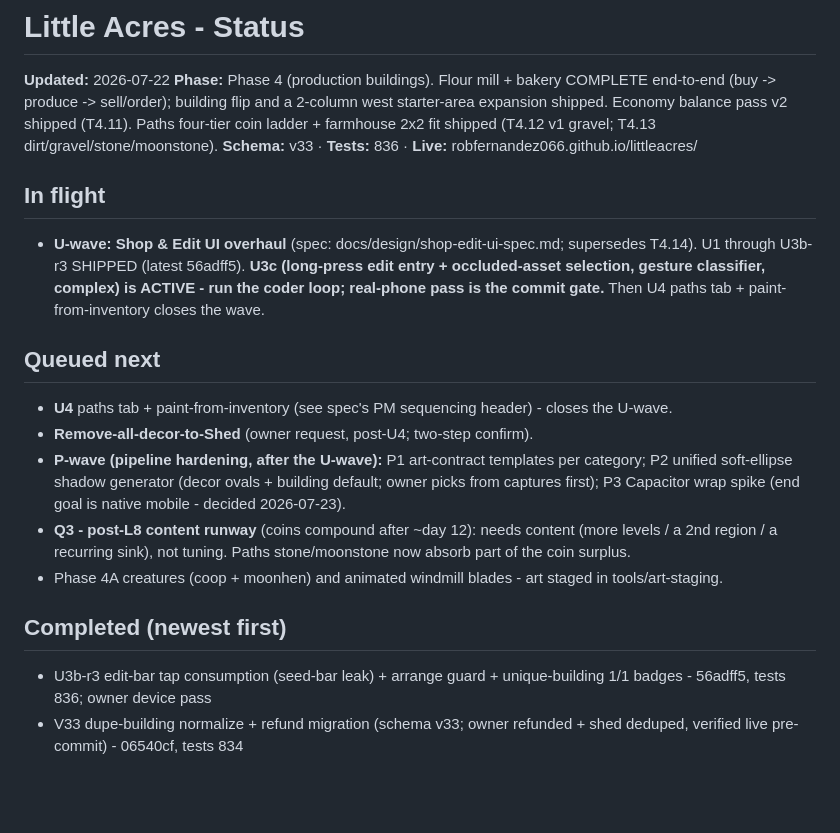
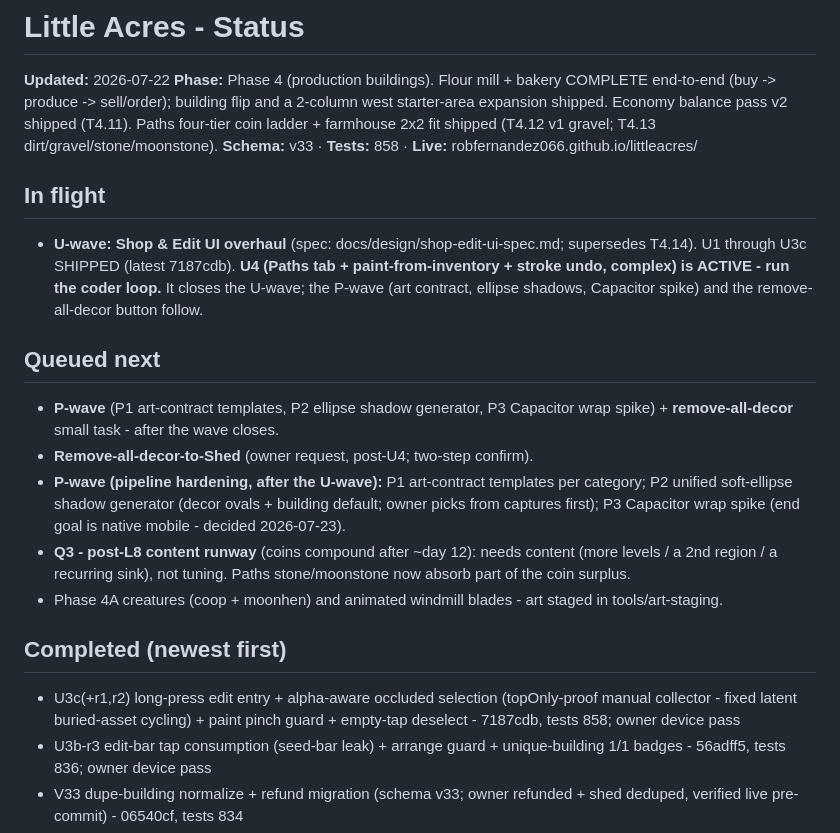
Before and after one commit to robfernandez066/littleacres, a Markdown page: docs/status.md, the part around the change. Drawn GitHub-style; blank space fills up the shorter version.

```diff
--- a/docs/status.md
+++ b/docs/status.md
@@ -2,15 +2,15 @@
 
 **Updated:** 2026-07-22
 **Phase:** Phase 4 (production buildings). Flour mill + bakery COMPLETE end-to-end (buy -> produce -> sell/order); building flip and a 2-column west starter-area expansion shipped. Economy balance pass v2 shipped (T4.11). Paths four-tier coin ladder + farmhouse 2x2 fit shipped (T4.12 v1 gravel; T4.13 dirt/gravel/stone/moonstone).
-**Schema:** v33 · **Tests:** 836 · **Live:** robfernandez066.github.io/littleacres/
+**Schema:** v33 · **Tests:** 858 · **Live:** robfernandez066.github.io/littleacres/
 
 ## In flight
 
-- **U-wave: Shop & Edit UI overhaul** (spec: docs/design/shop-edit-ui-spec.md; supersedes T4.14). U1 through U3b-r3 SHIPPED (latest 56adff5). **U3c (long-press edit entry + occluded-asset selection, gesture classifier, complex) is ACTIVE - run the coder loop; real-phone pass is the commit gate.** Then U4 paths tab + paint-from-inventory closes the wave.
+- **U-wave: Shop & Edit UI overhaul** (spec: docs/design/shop-edit-ui-spec.md; supersedes T4.14). U1 through U3c SHIPPED (latest 7187cdb). **U4 (Paths tab + paint-from-inventory + stroke undo, complex) is ACTIVE - run the coder loop.** It closes the U-wave; the P-wave (art contract, ellipse shadows, Capacitor spike) and the remove-all-decor button follow.
 
 ## Queued next
 
-- **U4** paths tab + paint-from-inventory (see spec's PM sequencing header) - closes the U-wave.
+- **P-wave** (P1 art-contract templates, P2 ellipse shadow generator, P3 Capacitor wrap spike) + **remove-all-decor** small task - after the wave closes.
 - **Remove-all-decor-to-Shed** (owner request, post-U4; two-step confirm).
 - **P-wave (pipeline hardening, after the U-wave):** P1 art-contract templates per category; P2 unified soft-ellipse shadow generator (decor ovals + building default; owner picks from captures first); P3 Capacitor wrap spike (end goal is native mobile - decided 2026-07-23).
 - **Q3 - post-L8 content runway** (coins compound after ~day 12): needs content (more levels / a 2nd region / a recurring sink), not tuning. Paths stone/moonstone now absorb part of the coin surplus.
@@ -18,6 +18,7 @@
 
 ## Completed (newest first)
 
+- U3c(+r1,r2) long-press edit entry + alpha-aware occluded selection (topOnly-proof manual collector - fixed latent buried-asset cycling) + paint pinch guard + empty-tap deselect - 7187cdb, tests 858; owner device pass
 - U3b-r3 edit-bar tap consumption (seed-bar leak) + arrange guard + unique-building 1/1 badges - 56adff5, tests 836; owner device pass
 - V33 dupe-building normalize + refund migration (schema v33; owner refunded + shed deduped, verified live pre-commit) - 06540cf, tests 834
 - U3b-r2 shop tap-to-expand decor cards + contextual toolbar column (Flip/Put away/Place; floating Place Next retired) - a4b4e29, tests 828; owner device pass
```
Also changed, not shown: docs/decisions.md (+5 -0 lines).
